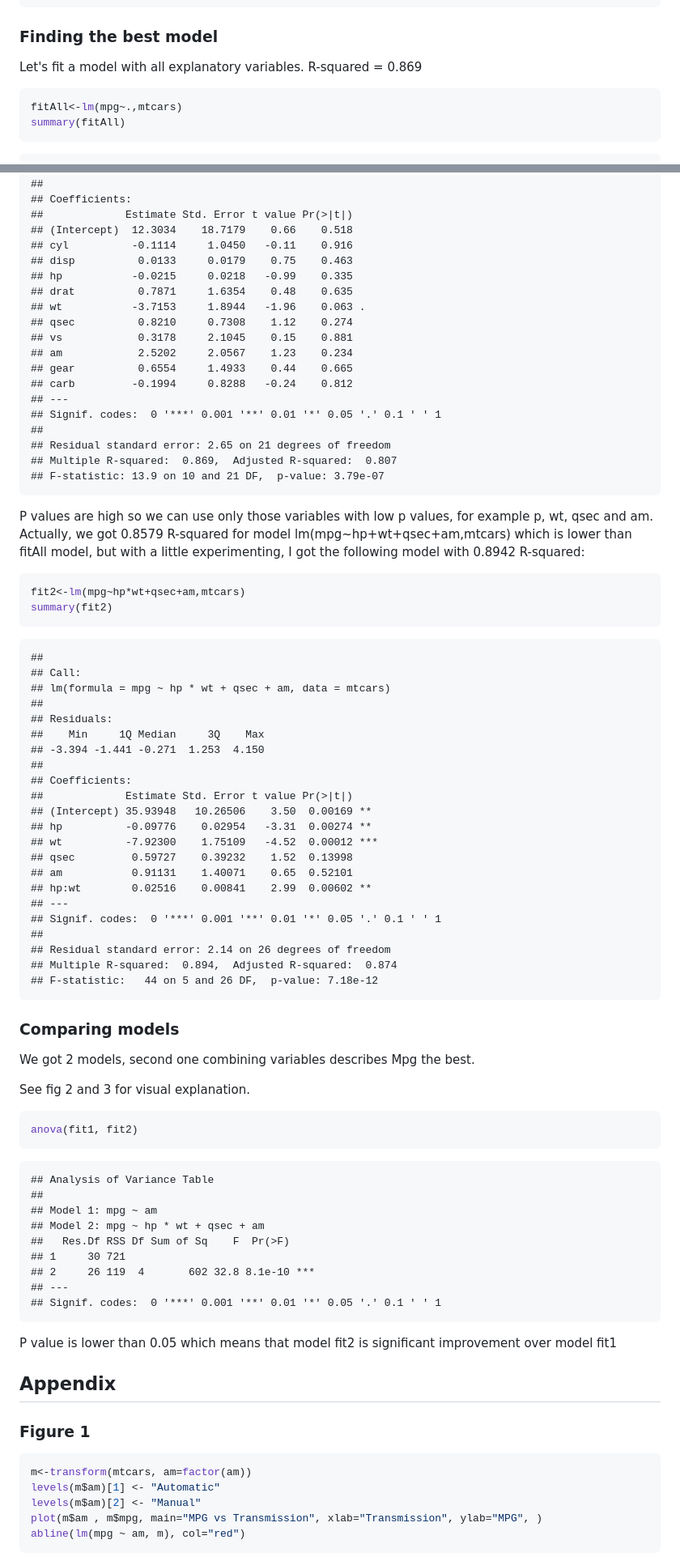
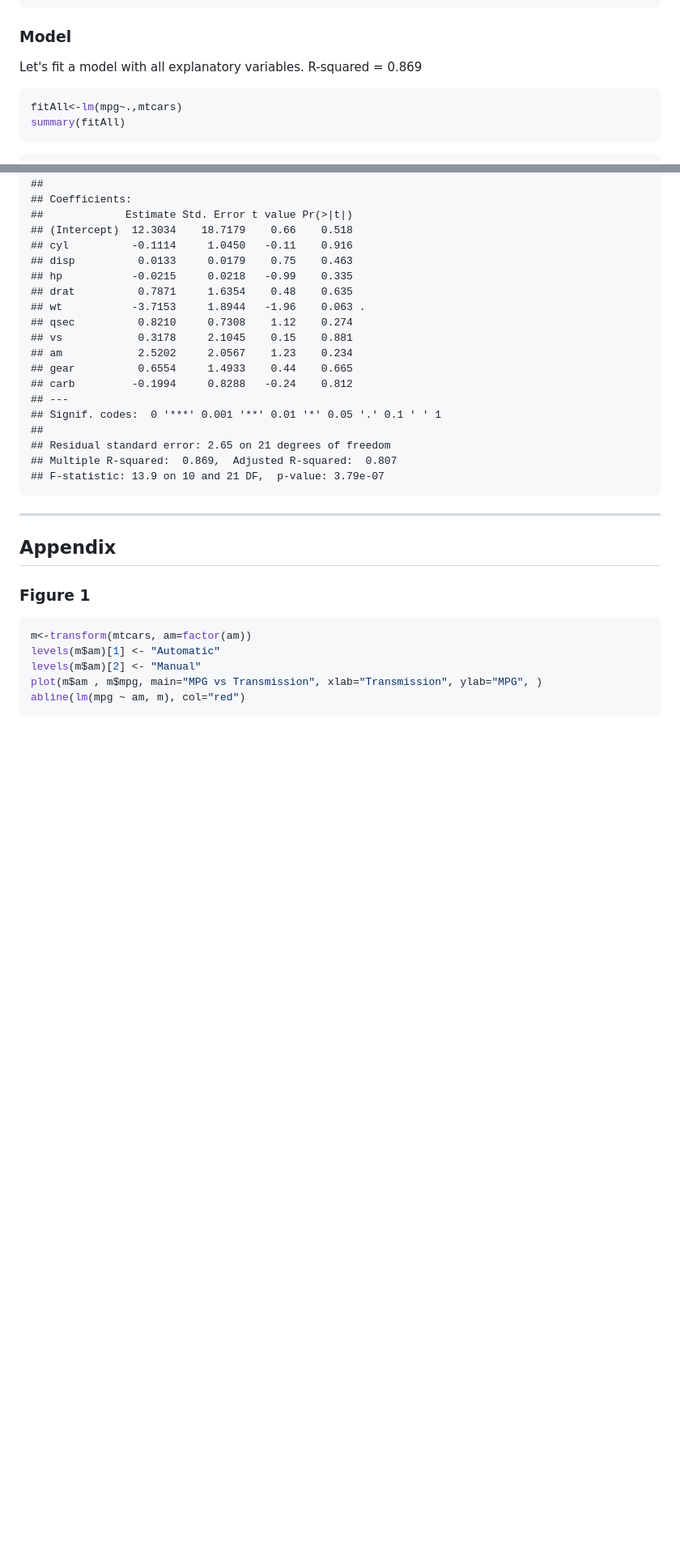
Before and after one commit to mandelbrot/coursera-devdataprod-004, a Markdown page: index.md, 2 parts joined by grey strips. Shown: that part at 81% size. GitHub-like rendering; blank space fills up the shorter version.

````diff
--- a/index.md
+++ b/index.md
@@ -104,7 +104,7 @@ summary(fit1)
 ## F-statistic: 16.9 on 1 and 30 DF,  p-value: 0.000285
 ```
 
-### Finding the best model
+### Model
 
 Let's fit a model with all explanatory variables. R-squared = 0.869
 
@@ -142,63 +142,7 @@ summary(fitAll)
 ## Multiple R-squared:  0.869,	Adjusted R-squared:  0.807
 ## F-statistic: 13.9 on 10 and 21 DF,  p-value: 3.79e-07
 ```
-
-P values are high so we can use only those variables with low p values, for example p, wt, qsec and am. Actually, we got 0.8579 R-squared for model lm(mpg~hp+wt+qsec+am,mtcars) which is lower than fitAll model, but with a little experimenting, I got the following model with 0.8942 R-squared:
-
-```r
-fit2<-lm(mpg~hp*wt+qsec+am,mtcars)
-summary(fit2)
-```
-
-```
-##
-## Call:
-## lm(formula = mpg ~ hp * wt + qsec + am, data = mtcars)
-##
-## Residuals:
-##    Min     1Q Median     3Q    Max
-## -3.394 -1.441 -0.271  1.253  4.150
-##
-## Coefficients:
-##             Estimate Std. Error t value Pr(>|t|)
-## (Intercept) 35.93948   10.26506    3.50  0.00169 **
-## hp          -0.09776    0.02954   -3.31  0.00274 **
-## wt          -7.92300    1.75109   -4.52  0.00012 ***
-## qsec         0.59727    0.39232    1.52  0.13998
-## am           0.91131    1.40071    0.65  0.52101
-## hp:wt        0.02516    0.00841    2.99  0.00602 **
-## ---
-## Signif. codes:  0 '***' 0.001 '**' 0.01 '*' 0.05 '.' 0.1 ' ' 1
-##
-## Residual standard error: 2.14 on 26 degrees of freedom
-## Multiple R-squared:  0.894,	Adjusted R-squared:  0.874
-## F-statistic:   44 on 5 and 26 DF,  p-value: 7.18e-12
-```
-
-### Comparing models
-
-We got 2 models, second one combining variables describes Mpg the best.
-
-See fig 2 and 3 for visual explanation.
-
-```r
-anova(fit1, fit2)
-```
-
-```
-## Analysis of Variance Table
-##
-## Model 1: mpg ~ am
-## Model 2: mpg ~ hp * wt + qsec + am
-##   Res.Df RSS Df Sum of Sq    F  Pr(>F)
-## 1     30 721
-## 2     26 119  4       602 32.8 8.1e-10 ***
-## ---
-## Signif. codes:  0 '***' 0.001 '**' 0.01 '*' 0.05 '.' 0.1 ' ' 1
-```
-
-P value is lower than 0.05 which means that model fit2 is significant improvement over model fit1
-
+---
 ## Appendix
 
 ### Figure 1
````
Also changed, not shown: other parts of index.md (+5 -13 lines), assets/fig/unnamed-chunk-4.png (added), assets/fig/unnamed-chunk-5.png (added), 2 other files.
